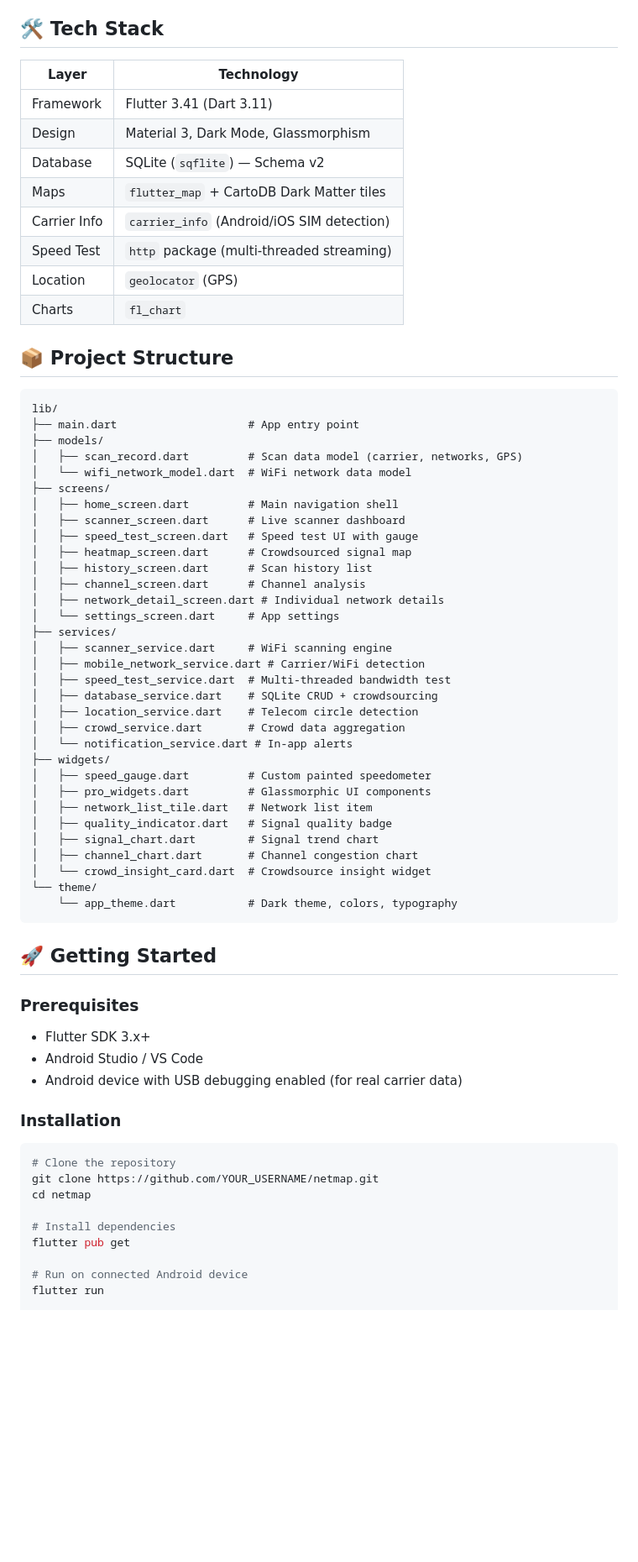
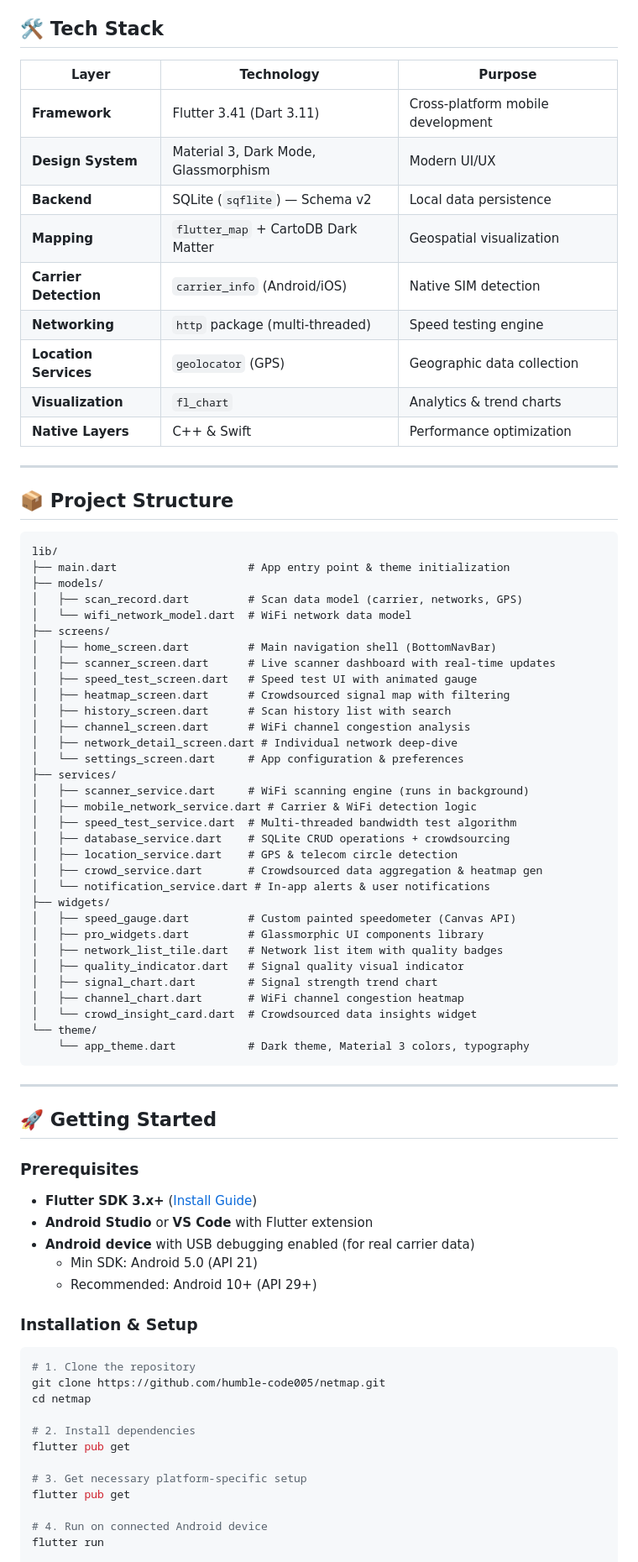
Before and after one commit to humble-code005/netmap, a Markdown page: README.md, the part around one of its changes. Shown at 84% size. Drawn GitHub-style; blank space fills up the shorter version.

Commit message:
📝 Enhanced README for Protech event - Added demo scenarios, performance metrics, security info, and better structure

````diff
--- a/README.md
+++ b/README.md
@@ -38,70 +63,81 @@ A premium mobile carrier analytics and network diagnostic tool built with **Flut
 
 ## 🛠️ Tech Stack
 
-| Layer | Technology |
-|-------|-----------|
-| Framework | Flutter 3.41 (Dart 3.11) |
-| Design | Material 3, Dark Mode, Glassmorphism |
-| Database | SQLite (`sqflite`) — Schema v2 |
-| Maps | `flutter_map` + CartoDB Dark Matter tiles |
-| Carrier Info | `carrier_info` (Android/iOS SIM detection) |
-| Speed Test | `http` package (multi-threaded streaming) |
-| Location | `geolocator` (GPS) |
-| Charts | `fl_chart` |
+| Layer | Technology | Purpose |
+|-------|-----------|---------|
+| **Framework** | Flutter 3.41 (Dart 3.11) | Cross-platform mobile development |
+| **Design System** | Material 3, Dark Mode, Glassmorphism | Modern UI/UX |
+| **Backend** | SQLite (`sqflite`) — Schema v2 | Local data persistence |
+| **Mapping** | `flutter_map` + CartoDB Dark Matter | Geospatial visualization |
+| **Carrier Detection** | `carrier_info` (Android/iOS) | Native SIM detection |
+| **Networking** | `http` package (multi-threaded) | Speed testing engine |
+| **Location Services** | `geolocator` (GPS) | Geographic data collection |
+| **Visualization** | `fl_chart` | Analytics & trend charts |
+| **Native Layers** | C++ & Swift | Performance optimization |
+
+---
 
 ## 📦 Project Structure
 
 ```
 lib/
-├── main.dart                    # App entry point
+├── main.dart                    # App entry point & theme initialization
 ├── models/
 │   ├── scan_record.dart         # Scan data model (carrier, networks, GPS)
 │   └── wifi_network_model.dart  # WiFi network data model
 ├── screens/
-│   ├── home_screen.dart         # Main navigation shell
-│   ├── scanner_screen.dart      # Live scanner dashboard
-│   ├── speed_test_screen.dart   # Speed test UI with gauge
-│   ├── heatmap_screen.dart      # Crowdsourced signal map
-│   ├── history_screen.dart      # Scan history list
-│   ├── channel_screen.dart      # Channel analysis
-│   ├── network_detail_screen.dart # Individual network details
-│   └── settings_screen.dart     # App settings
+│   ├── home_screen.dart         # Main navigation shell (BottomNavBar)
+│   ├── scanner_screen.dart      # Live scanner dashboard with real-time updates
+│   ├── speed_test_screen.dart   # Speed test UI with animated gauge
+│   ├── heatmap_screen.dart      # Crowdsourced signal map with filtering
+│   ├── history_screen.dart      # Scan history list with search
+│   ├── channel_screen.dart      # WiFi channel congestion analysis
+│   ├── network_detail_screen.dart # Individual network deep-dive
+│   └── settings_screen.dart     # App configuration & preferences
 ├── services/
-│   ├── scanner_service.dart     # WiFi scanning engine
-│   ├── mobile_network_service.dart # Carrier/WiFi detection
-│   ├── speed_test_service.dart  # Multi-threaded bandwidth test
-│   ├── database_service.dart    # SQLite CRUD + crowdsourcing
-│   ├── location_service.dart    # Telecom circle detection
-│   ├── crowd_service.dart       # Crowd data aggregation
-│   └── notification_service.dart # In-app alerts
+│   ├── scanner_service.dart     # WiFi scanning engine (runs in background)
+│   ├── mobile_network_service.dart # Carrier & WiFi detection logic
+│   ├── speed_test_service.dart  # Multi-threaded bandwidth test algorithm
+│   ├── database_service.dart    # SQLite CRUD operations + crowdsourcing
+│   ├── location_service.dart    # GPS & telecom circle detection
+│   ├── crowd_service.dart       # Crowdsourced data aggregation & heatmap gen
+│   └── notification_service.dart # In-app alerts & user notifications
 ├── widgets/
-│   ├── speed_gauge.dart         # Custom painted speedometer
-│   ├── pro_widgets.dart         # Glassmorphic UI components
-│   ├── network_list_tile.dart   # Network list item
-│   ├── quality_indicator.dart   # Signal quality badge
-│   ├── signal_chart.dart        # Signal trend chart
-│   ├── channel_chart.dart       # Channel congestion chart
-│   └── crowd_insight_card.dart  # Crowdsource insight widget
+│   ├── speed_gauge.dart         # Custom painted speedometer (Canvas API)
+│   ├── pro_widgets.dart         # Glassmorphic UI components library
+│   ├── network_list_tile.dart   # Network list item with quality badges
+│   ├── quality_indicator.dart   # Signal quality visual indicator
+│   ├── signal_chart.dart        # Signal strength trend chart
+│   ├── channel_chart.dart       # WiFi channel congestion heatmap
+│   └── crowd_insight_card.dart  # Crowdsourced data insights widget
 └── theme/
-    └── app_theme.dart           # Dark theme, colors, typography
+    └── app_theme.dart           # Dark theme, Material 3 colors, typography
 ```
+
+---
 
 ## 🚀 Getting Started
 
 ### Prerequisites
-- Flutter SDK 3.x+
-- Android Studio / VS Code
-- Android device with USB debugging enabled (for real carrier data)
+- **Flutter SDK 3.x+** ([Install Guide](https://flutter.dev/docs/get-started/install))
+- **Android Studio** or **VS Code** with Flutter extension
+- **Android device** with USB debugging enabled (for real carrier data)
+  - Min SDK: Android 5.0 (API 21)
+  - Recommended: Android 10+ (API 29+)
 
-### Installation
+### Installation & Setup
+
 ```bash
-# Clone the repository
-git clone https://github.com/YOUR_USERNAME/netmap.git
+# 1. Clone the repository
+git clone https://github.com/humble-code005/netmap.git
 cd netmap
 
-# Install dependencies
+# 2. Install dependencies
 flutter pub get
 
-# Run on connected Android device
+# 3. Get necessary platform-specific setup
+flutter pub get
+
+# 4. Run on connected Android device
 flutter run
 
````
Also changed, not shown: other parts of README.md (+146 -19 lines).
